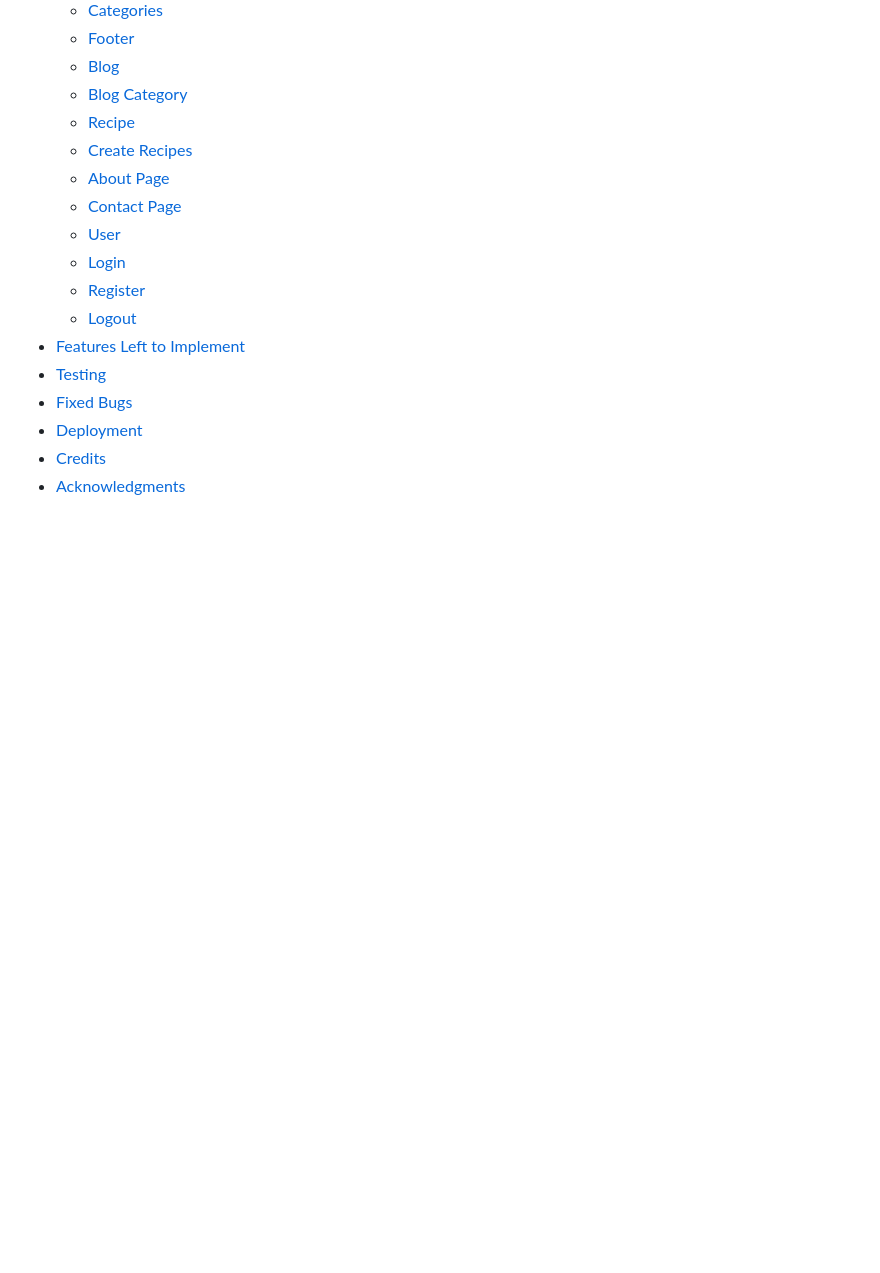
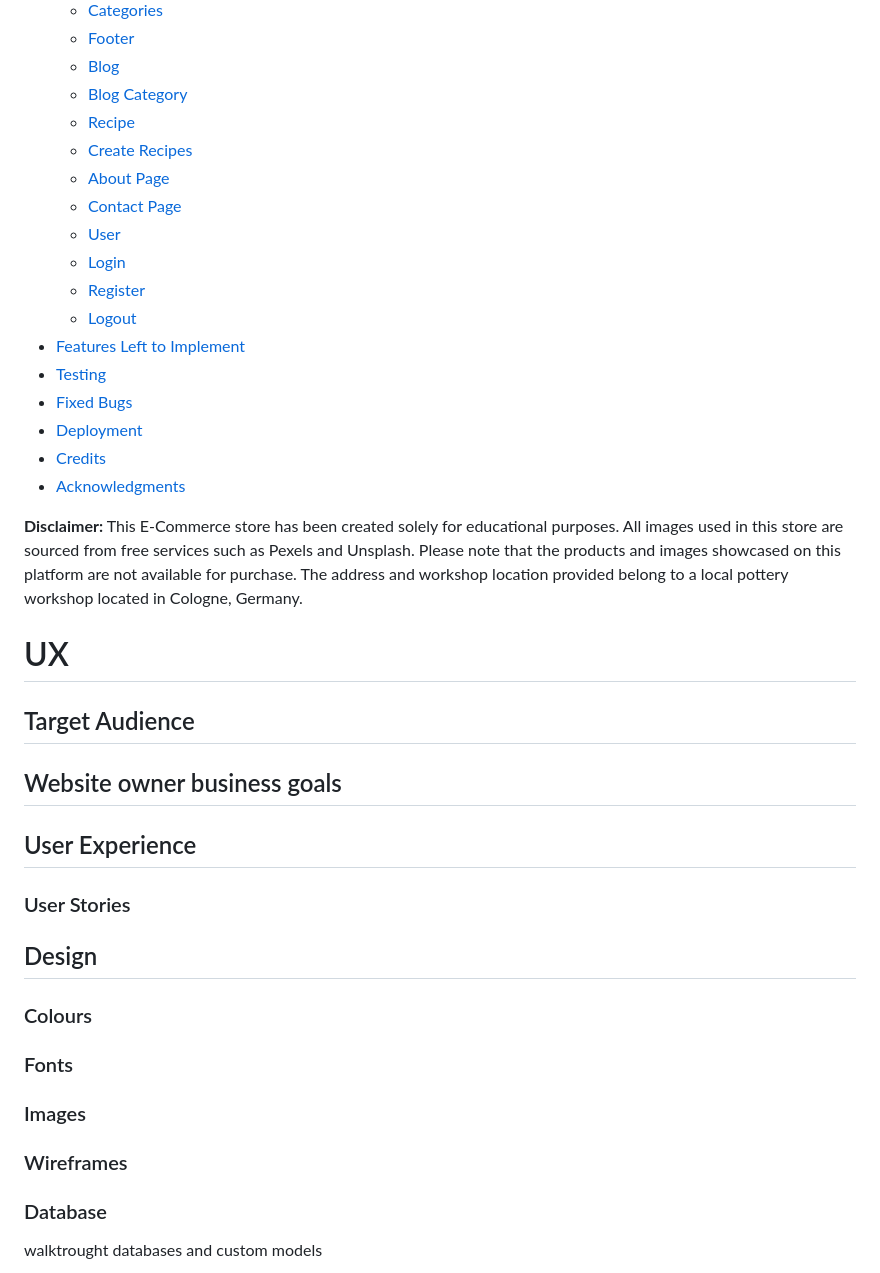
Before and after one commit to dimicoding/ClayCafe, a Markdown page: README.md, the part around the change printed below. Rendered like a GitHub page; blank space fills up the shorter version.

Commit message:
Add disclaimer and ERD diagram to readme

```diff
--- a/README.md
+++ b/README.md
@@ -36,3 +36,22 @@
 - [Deployment](#deployment)
 - [Credits](#credits)
 - [Acknowledgments](#acknowledgements)
+
+**Disclaimer:** This E-Commerce store has been created solely for educational purposes. All images used in this store are sourced from free services such as Pexels and Unsplash. Please note that the products and images showcased on this platform are not available for purchase. The address and workshop location provided belong to a local pottery workshop located in Cologne, Germany.
+
+# UX
+## Target Audience
+## Website owner business goals
+## User Experience
+
+### User Stories
+
+## Design
+
+### Colours
+### Fonts
+### Images
+### Wireframes
+### Database
+walktrought databases and custom models
+
```
Also changed, not shown: other parts of README.md (+4 -0 lines), media/readme/readme/ClayCafe - ERD with colored entities (UML notation) (2).png (added).
